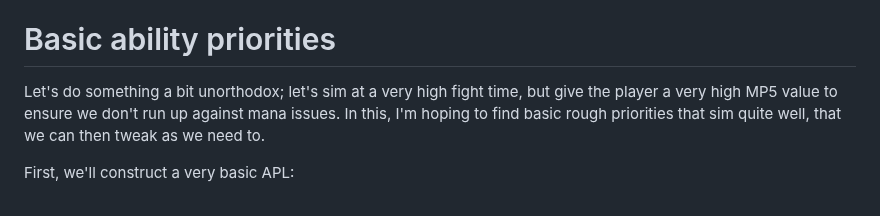
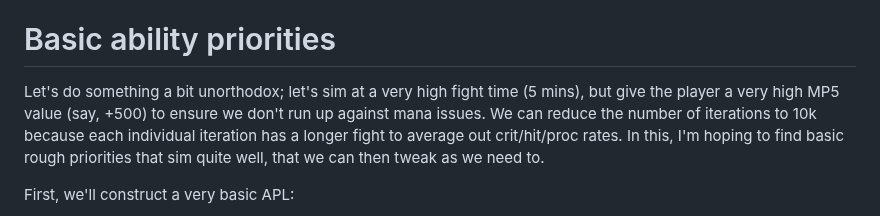
Before and after one commit to hypernormalisation/zeal, a Markdown page: ret_apls_icc.md, the part around one of its changes. Rendered like a GitHub page.

```diff
--- a/ret_apls_icc.md
+++ b/ret_apls_icc.md
@@ -130,7 +130,8 @@ We'll also need to consider mana usage on the simulation, especially after the f
 
 # Basic ability priorities
 
-Let's do something a bit unorthodox; let's sim at a very high fight time, but give the player a very high MP5 value to ensure we don't run up against mana issues.
+Let's do something a bit unorthodox; let's sim at a very high fight time (5 mins), but give the player a very high MP5 value (say, +500) to ensure we don't run up against mana issues.
+We can reduce the number of iterations to 10k because each individual iteration has a longer fight to average out crit/hit/proc rates.
 In this, I'm hoping to find basic rough priorities that sim quite well, that we can then tweak as we need to.
 
 First, we'll construct a very basic APL:
```
Also changed, not shown: other parts of ret_apls_icc.md (+68 -0 lines).
